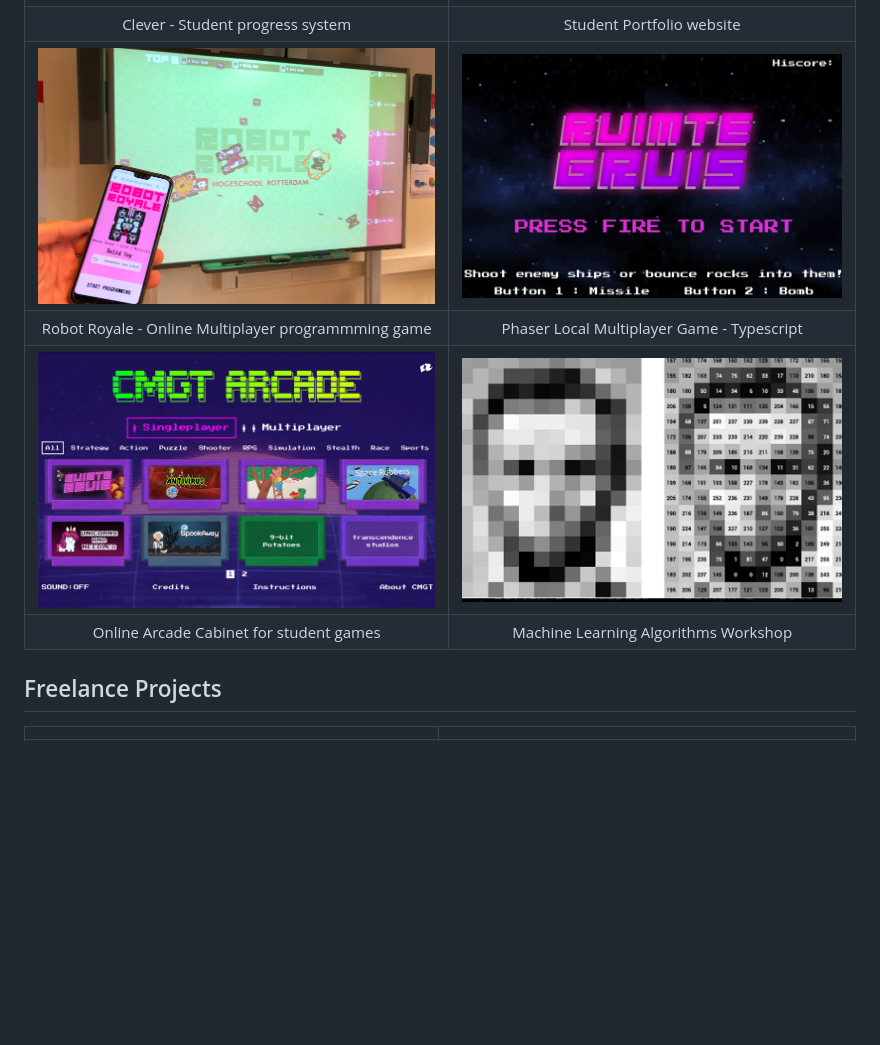
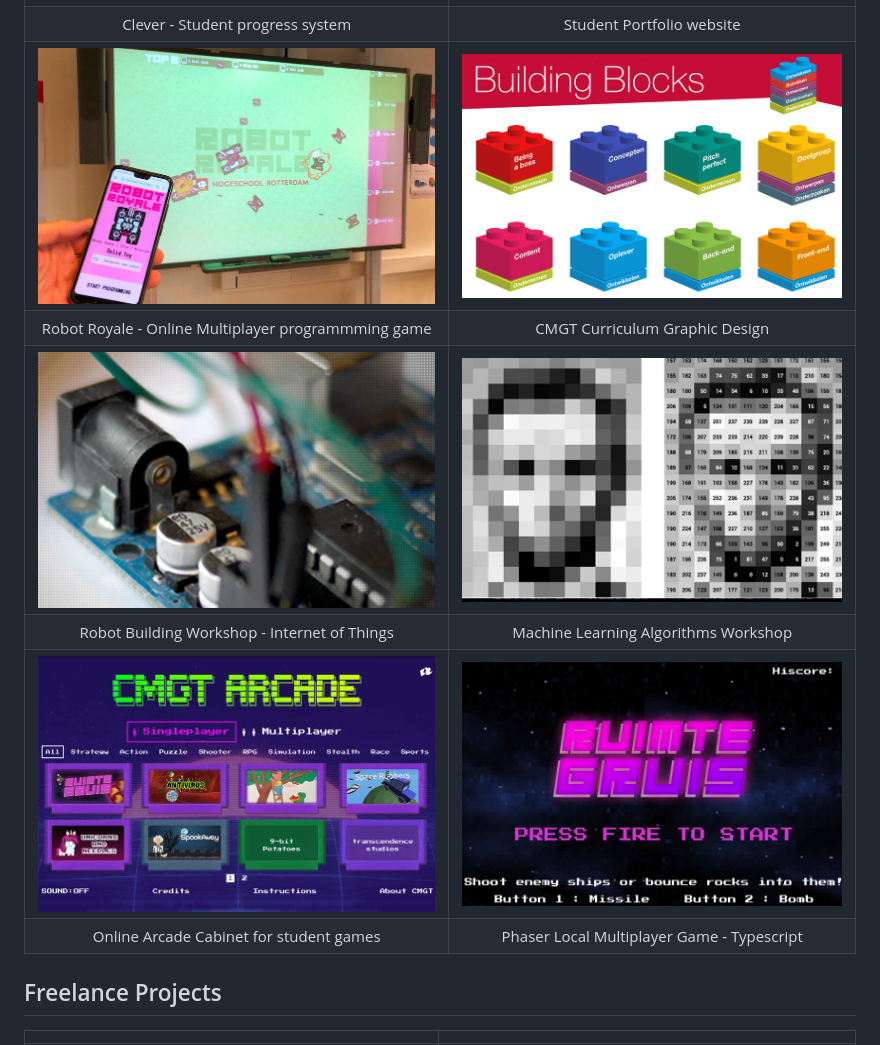
Before and after one commit to KokoDoko/kokodoko.github.io, a Markdown page: README.md, the part around the change printed below. Rendered like a GitHub page; pictures changed too: images/arduino.png (added), images/bb.png (added); blank space fills up the shorter version.

```diff
--- a/README.md
+++ b/README.md
@@ -21,10 +23,12 @@ I organise workshops about Games, React, and Machine Learning for the web with J
 :-------------------------:|:-------------------------:
 ![](./images/clever.png)  |  ![](./images/showcase.png)
 Clever - Student progress system | Student Portfolio website
-![](./images/robots.jpg)  |  ![](./images/gruis.png)
-Robot Royale - Online Multiplayer programmming game | Phaser Local Multiplayer Game - Typescript
-![](./images/arcade.png)  |  ![](./images/machine.png)
-Online Arcade Cabinet for student games | Machine Learning Algorithms Workshop
+![](./images/robots.jpg)  |  ![](./images/bb.png)
+Robot Royale - Online Multiplayer programmming game | CMGT Curriculum Graphic Design
+![](./images/arduino.png)  |  ![](./images/machine.png)
+Robot Building Workshop - Internet of Things | Machine Learning Algorithms Workshop
+![](./images/arcade.png)  |  ![](./images/gruis.png)
+Online Arcade Cabinet for student games | Phaser Local Multiplayer Game - Typescript
 
 ## Freelance Projects
 
```
Also changed, not shown: other parts of README.md (+3 -1 lines), images/cmgt.png (added).
